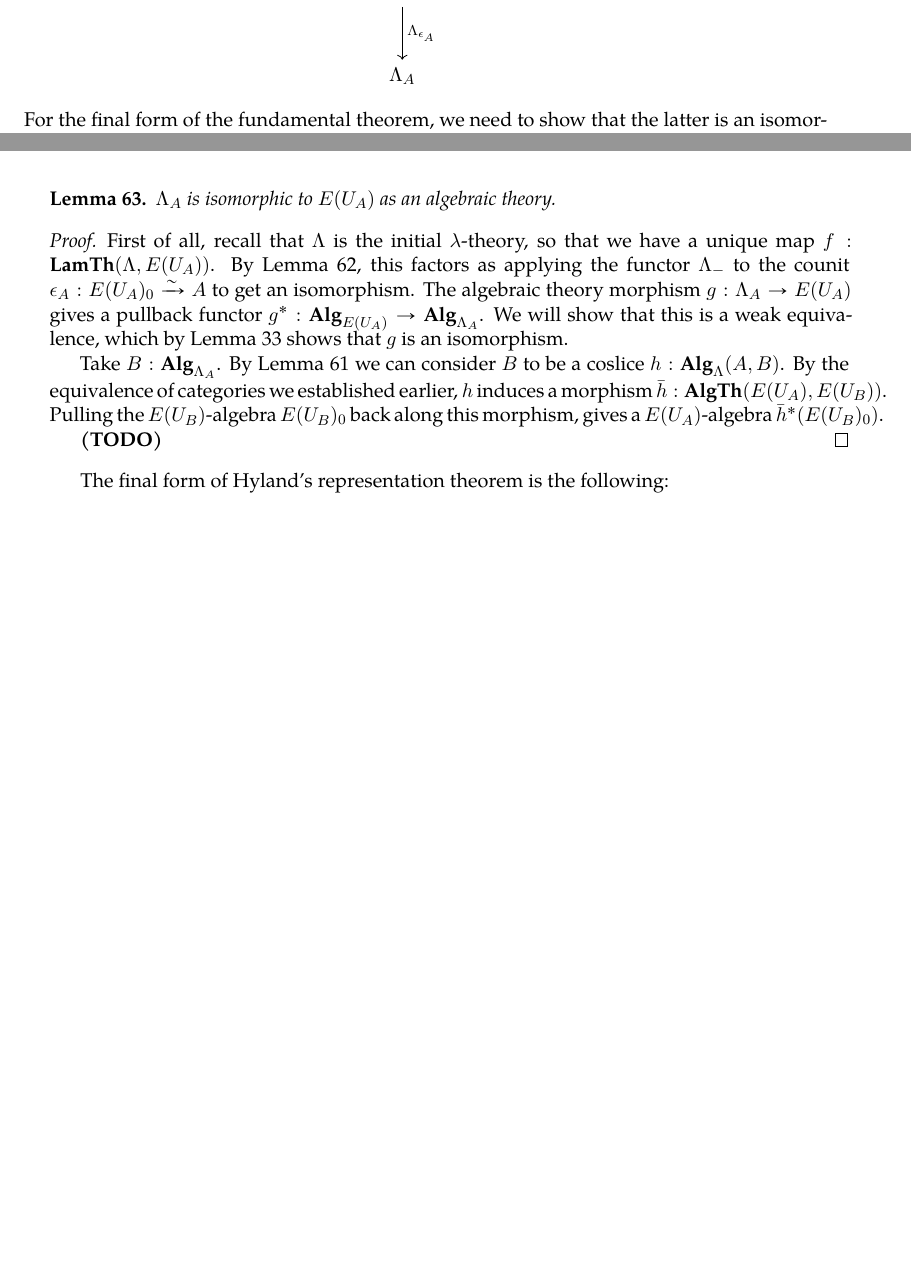
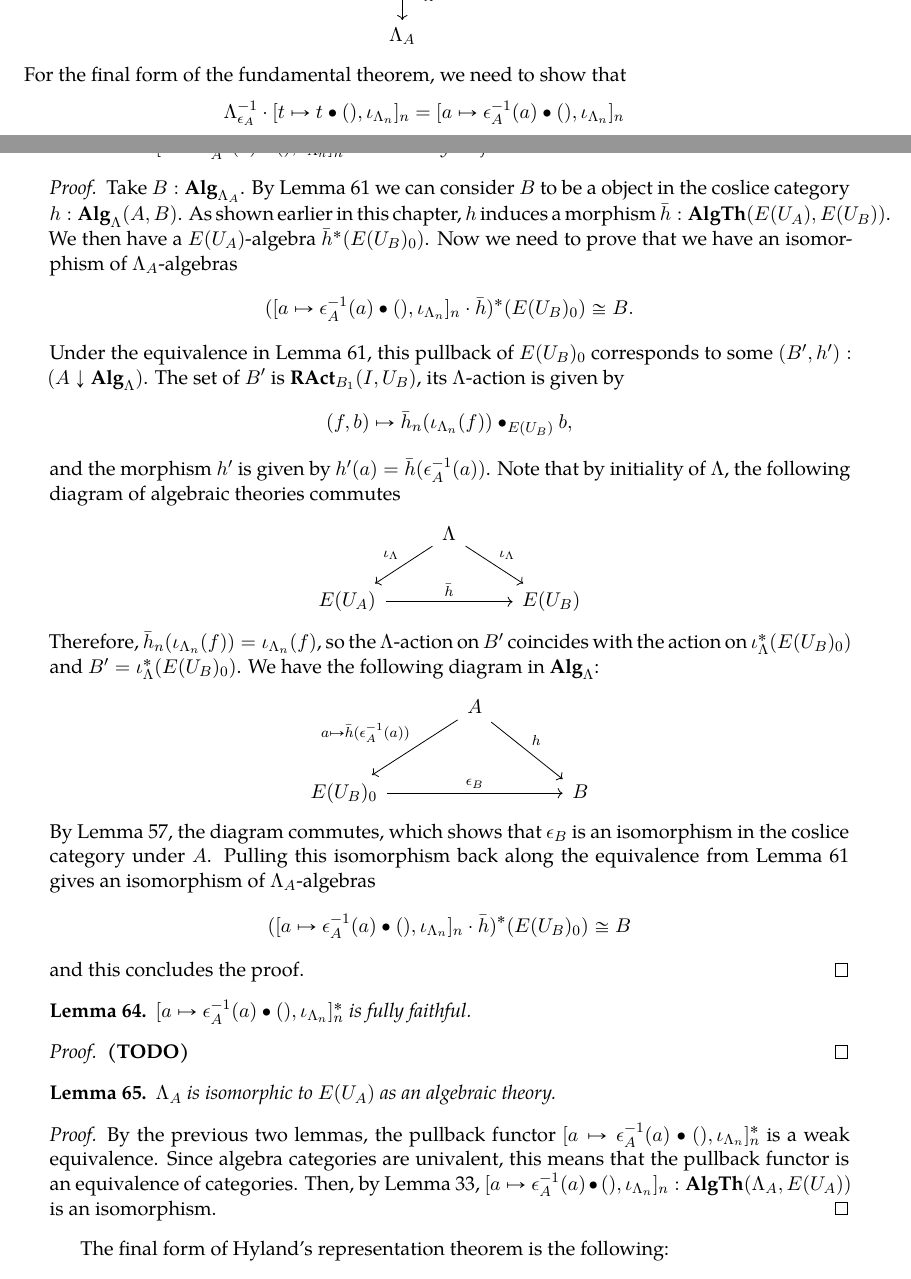
Before and after one commit to arnoudvanderleer/cs-masters-thesis, a LaTeX thesis (report/src/document.tex, which reads report/src/paper.tex): two parts of pages 78 and 79 of 90, joined at a grey line, cut at the place of the change, the shorter picture padded with empty space. The pictures show the PDF file report/src/document.pdf that the author committed with the source.

Commit message:
Show that the pullback is essentially surjective

```diff
--- a/report/src/paper.tex
+++ b/report/src/paper.tex
@@ -902,7 +902,7 @@ Let $ \llbracket n \rrbracket $ denote the finite set $ \{ 1, 2, \dots, n \} $.
 
 The following result explains why we are interested in the theory of extensions:
 \begin{lemma}\label{lem:extensions-algebra-coslice}
-  For $ T $ an algebraic theory and $ A $ a $ T $-algebra, we have an adjoint equivalence $ \Alg{T_A} \cong (A \downarrow \Alg T) $ between algebras for $ T_A $ and the coslice category over $ A $.
+  For $ T $ an algebraic theory and $ A $ a $ T $-algebra, we have an adjoint equivalence $ \Alg{T_A} \cong (A \downarrow \Alg T) $ between algebras for $ T_A $ and the coslice category under $ A $.
 \end{lemma}
 \begin{proof}
   Let $ B $ be a $ T_A $-algebra. Pullback along the embedding $ (r_n)_n : T \to T_A $ gives $ (r_n)_n^*(B) : \Alg T $. Also, we have a $ T $-algebra morphism $ A \to B $ given by the composition
@@ -954,7 +954,27 @@ is an isomorphism. By Lemma \ref{lem:factor-through-extensions}, this is equival
   $ [a \mapsto \epsilon_A^{-1}(a) \bullet (), \iota_{\Lambda_n}]_n^* $ is essentially surjective.
 \end{lemma}
 \begin{proof}
-  Take $ B : \Alg{\Lambda_A} $. By Lemma \ref{lem:extensions-algebra-coslice} we can consider $ B $ to be a coslice $ h: \Alg{\Lambda}(A, B) $. By the equivalence of categories we established earlier, $ h $ induces a morphism $ \bar h: \AlgTh(E(U_A), E(U_B)) $. Pulling the $ E(U_B) $-algebra $ E(U_B)_0 $ back along this morphism, gives a $ E(U_A) $-algebra $ \bar h^*(E(U_B)_0) $.
+  Take $ B : \Alg{\Lambda_A} $. By Lemma \ref{lem:extensions-algebra-coslice} we can consider $ B $ to be a object in the coslice category $ h : \Alg{\Lambda}(A, B) $. As shown earlier in this chapter, $ h $ induces a morphism $ \bar h: \AlgTh(E(U_A), E(U_B)) $. We then have a $ E(U_A) $-algebra $ \bar h^*(E(U_B)_0) $. Now we need to prove that we have an isomorphism of $ \Lambda_A $-algebras
+  \[ ([a \mapsto \epsilon_A^{-1}(a) \bullet (), \iota_{\Lambda_n}]_n \cdot \bar h)^*(E(U_B)_0) \cong B. \]
+  Under the equivalence in Lemma \ref{lem:extensions-algebra-coslice}, this pullback of $ E(U_B)_0 $ corresponds to some $ (B^\prime, h^\prime) : (A \downarrow \Alg \Lambda) $. The set of $ B^\prime $ is $ \RAct{B_1}(I, U_B) $, its $ \Lambda $-action is given by
+  \[ (f, b) \mapsto \bar h_n(\iota_{\Lambda_n}(f)) \bullet_{E(U_B)} b, \]
+  and the morphism $ h^\prime $ is given by $ h^\prime(a) = \bar h(\epsilon_A^{-1}(a)) $. Note that by initiality of $ \Lambda $, the following diagram of algebraic theories commutes
+  \begin{center}
+    \begin{tikzcd}
+      & \Lambda \arrow[ld, "\iota_\Lambda"'] \arrow[rd, "\iota_\Lambda"]\\
+      E(U_A) \arrow[rr, "\bar h"] && E(U_B)
+    \end{tikzcd}
+  \end{center}
+  Therefore, $ \bar h_n(\iota_{\Lambda_n}(f)) = \iota_{\Lambda_n}(f) $, so the $ \Lambda $-action on $ B^\prime $ coincides with the action on $ \iota_\Lambda^*(E(U_B)_0) $ and $ B^\prime = \iota_\Lambda^*(E(U_B)_0) $. We have the following diagram in $ \Alg \Lambda $:
+  \begin{center}
+    \begin{tikzcd}[sep = large]
+      & A \arrow[ld, "a \mapsto \bar h(\epsilon_A^{-1}(a))"'] \arrow[rd, "h"]\\
+      E(U_B)_0 \arrow[rr, "\epsilon_B"] & & B
+    \end{tikzcd}
+  \end{center}
+  By Lemma \ref{lem:counit-natural}, the diagram commutes, which shows that $ \epsilon_B $ is an isomorphism in the coslice category under $ A $. Pulling this isomorphism back along the equivalence from Lemma \ref{lem:extensions-algebra-coslice} gives an isomorphism of $ \Lambda_A $-algebras
+  \[ ([a \mapsto \epsilon_A^{-1}(a) \bullet (), \iota_{\Lambda_n}]_n \cdot \bar h)^*(E(U_B)_0) \cong B \]
+  and this concludes the proof.
 \end{proof}
 
 \begin{lemma}
```
Also changed, not shown: report/src/algebraic-structures.tex (+1 -1 lines), report/src/document.pdf, report/src/researchr.bib (added), transcript/summary.pdf.
